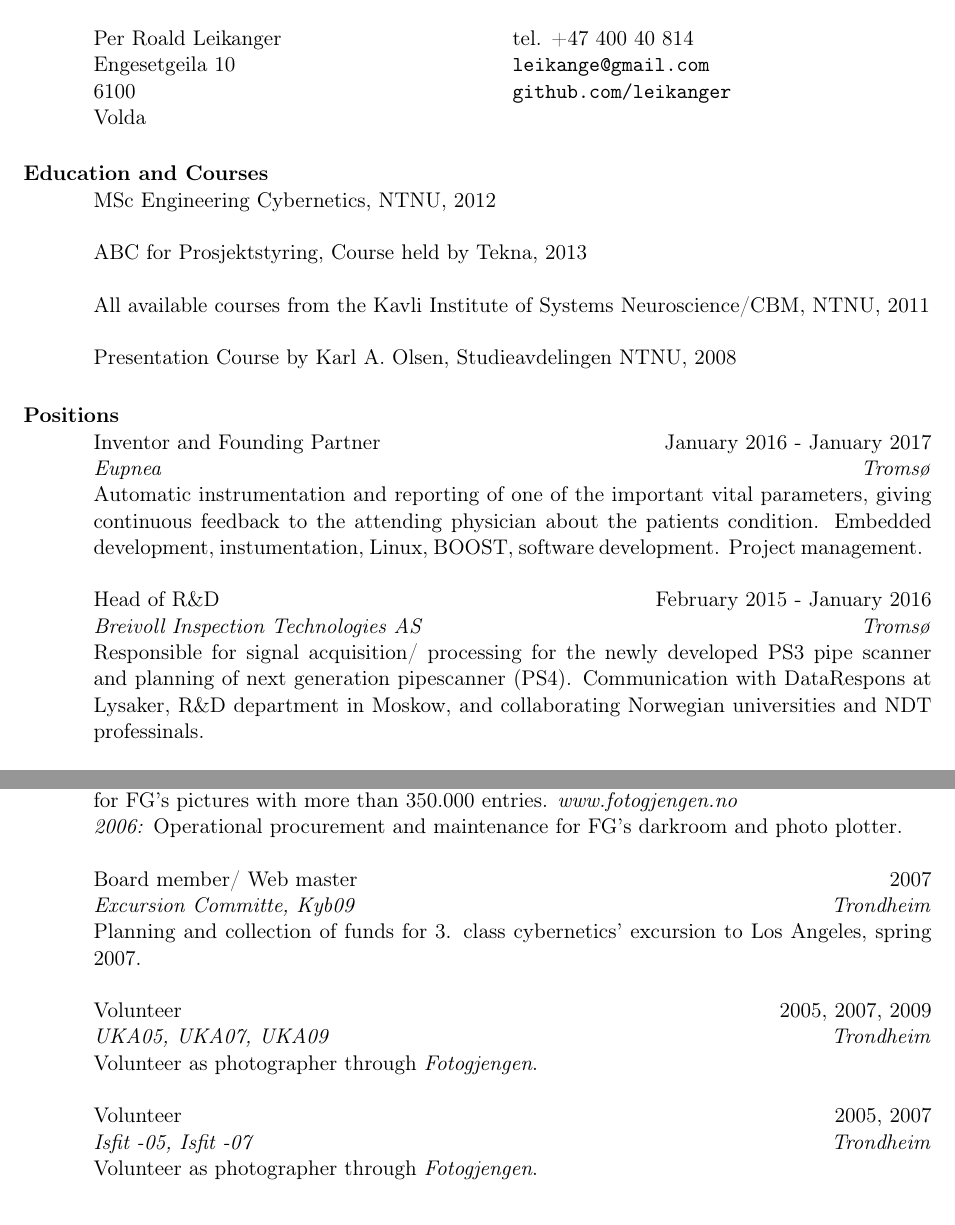
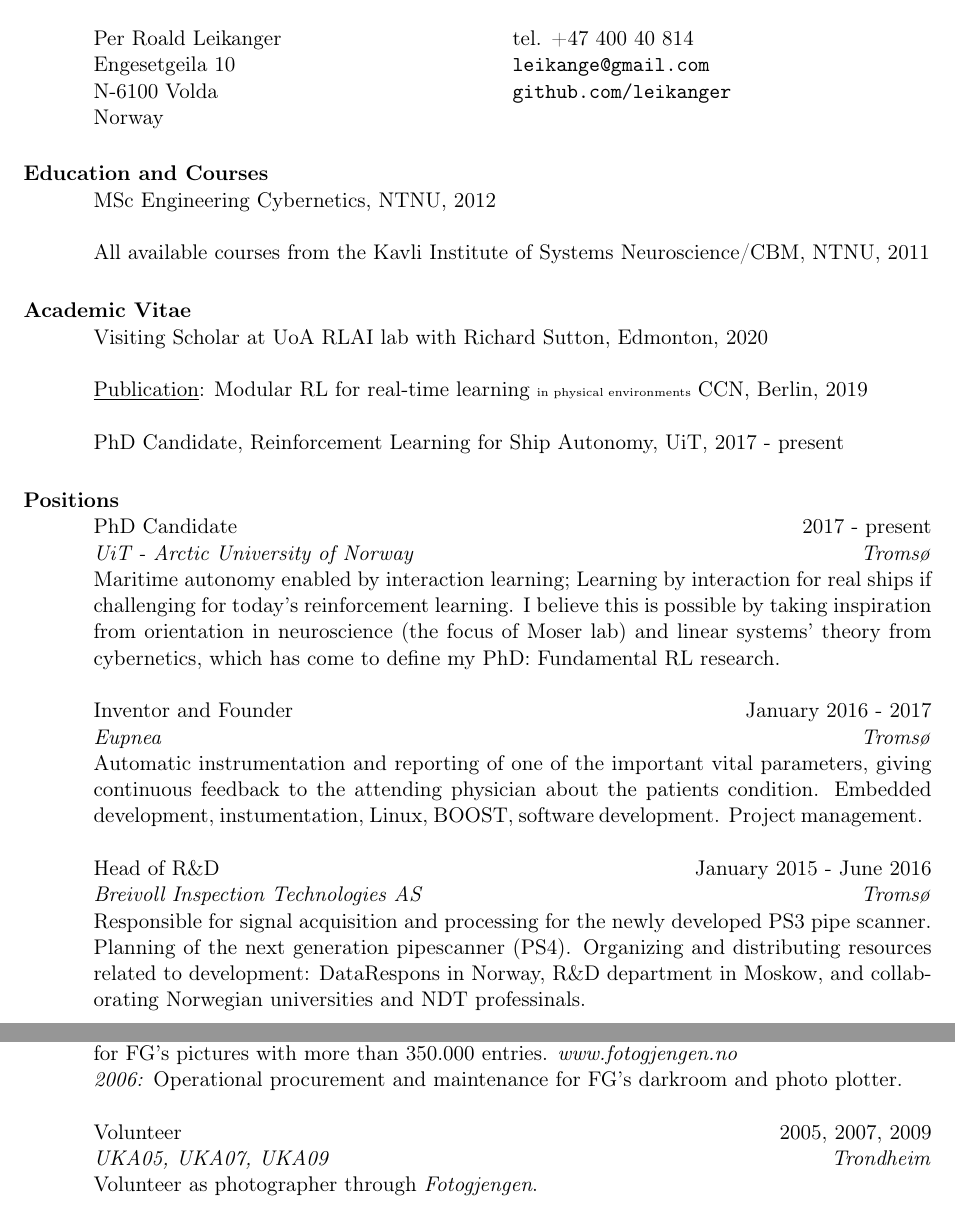
Before and after one commit to leikanger/CV, a LaTeX CV (curriculum_vitae.tex): two parts of pages 1 and 2 of 2, joined at a grey line, cut so that both start at the same text. Compiled offline with pdfLaTeX; the source files are stored in an older character set and shown here as Unicode.

Commit message:
Oppdatert med Academic Vitae

```diff
--- a/curriculum_vitae.tex
+++ b/curriculum_vitae.tex
@@ -71,8 +71,8 @@
 \begin{ncolumn}{2}
 	Per Roald Leikanger 				& 	tel. +47 400 40 814 		\\
 	Engesetgeila 10	    				&	{\tt leikange@gmail.com}		\\
-	6100                        &	{\tt github.com/leikanger} \\
-	Volda  	      					  	&  \\
+	N-6100 Volda                       &	{\tt github.com/leikanger} \\
+	Norway  					  	&  \\
 \end{ncolumn}
 
 %---------------------------------------------------------------------------
@@ -81,13 +81,21 @@
 
 MSc Engineering Cybernetics, NTNU, 2012
 
-ABC for Prosjektstyring, Course held by Tekna, 2013
+% ABC for Prosjektstyring, Course held by Tekna, 2013
 
 All available courses from the Kavli Institute of Systems Neuroscience/CBM, NTNU, 2011
 
-Presentation Course by Karl A. Olsen, Studieavdelingen NTNU, 2008
-%
-%Allmenn studiekompetanse, Volda VGS, 2004
+% Presentation Course by Karl A. Olsen, Studieavdelingen NTNU, 2008
+
+%---------------------------------------------------------------------------
+\section{\bf Academic Vitae}
+Visiting Scholar at UoA RLAI lab with Richard Sutton, Edmonton, 2020
+
+\href{https://ccneuro.org/2019/proceedings/0001079.pdf}{\underline{Publication}}:
+  Modular RL for real-time learning {\tiny in physical environments}
+  CCN, Berlin, 2019
+
+PhD Candidate, Reinforcement Learning for Ship Autonomy, UiT, 2017 - present
 
 %---------------------------------------------------------------------------
 
@@ -101,10 +109,33 @@ Presentation Course by Karl A. Olsen, Studieavdelingen NTNU, 2008
 \body\\
 \end{format}
 
-\title{Inventor and Founding Partner}
+\title{PhD Candidate}
+\employer{\emph{UiT - Arctic University of Norway}}
+\location{\emph{Tromsø}}
+\dates{2017 - present}
+\begin{position}
+  Maritime autonomy enabled by interaction learning;
+  Learning by interaction for real ships if challenging for today's
+  reinforcement learning.
+%   Learning by interaction to enable maritime autonomy, i.e. learning for real
+%   ships, is challenging for today's reinforcement learning.
+  I believe this is possible by taking inspiration from
+  orientation in neuroscience (the focus of Moser lab)
+  and linear systems' theory from cybernetics, which has come to define my PhD:
+  Fundamental RL research.
+%   %Reactive path planning and control for physical ships is challenging for   today's approach to RL.
+%   Utilize theory from cybernetics and neuroscience to develop reinforcement
+%   learning to a level where real-time learning is possible;
+%   for safe and efficient real-world interaction learning.
+% %  Utilize theory from cybernetics and neuroscience to develop reinforcement
+% %  learning to the necessary sample efficiency for real-world control.
+%   Maritime autonomy.
+\end{position}
+
+\title{Inventor and Founder}
 \employer{\emph{Eupnea}}
 \location{\emph{Tromsø}}
-\dates{January 2016 - January 2017}
+\dates{January 2016 - 2017}
 \begin{position}
   Automatic instrumentation and reporting of one of the important
   vital parameters, giving continuous feedback to the attending physician
@@ -118,9 +149,12 @@ Presentation Course by Karl A. Olsen, Studieavdelingen NTNU, 2008
 \title{Head of R\&D}
 \employer{\emph{Breivoll Inspection Technologies AS}}
 \location{\emph{Tromsø}}
-\dates{February 2015 - January 2016}
+\dates{January 2015 - June 2016}
 \begin{position}
-  Responsible for signal acquisition/ processing for the newly developed PS3 pipe scanner and planning of next generation pipescanner (PS4). Communication with DataRespons at Lysaker, R\&D department in Moskow, and collaborating Norwegian universities and NDT professinals.
+  Responsible for signal acquisition and processing for the newly developed PS3
+  pipe scanner. Planning of the next generation pipescanner (PS4).
+  Organizing and distributing resources related to development: DataRespons in
+  Norway, R\&D department in Moskow, and collaborating Norwegian universities and NDT professinals.
 \end{position}
 
 \title{Senior Software Developer}
@@ -196,13 +231,13 @@ Presentation Course by Karl A. Olsen, Studieavdelingen NTNU, 2008
 	\emph{2006:} Operational procurement and maintenance for FG's darkroom and photo plotter.
 \end{position}
 
-\title{Board member/ Web master}
-\employer{\emph{Excursion Committe, Kyb09}}
-    \location{\emph{Trondheim}}
-\dates{2007}
-\begin{position}
-	Planning and collection of funds for 3. class cybernetics' excursion to Los Angeles, spring 2007.
-\end{position}
+% \title{Board member/ Web master}
+% \employer{\emph{Excursion Committe, Kyb09}}
+%     \location{\emph{Trondheim}}
+% \dates{2007}
+% \begin{position}
+% 	Planning and collection of funds for 3. class cybernetics' excursion to Los Angeles, spring 2007.
+% \end{position}
 
 \title{Volunteer}
 \employer{\emph{UKA05, UKA07, UKA09}}
@@ -212,13 +247,13 @@ Presentation Course by Karl A. Olsen, Studieavdelingen NTNU, 2008
 	Volunteer as photographer through \emph{Fotogjengen}.
 \end{position}
 
-\title{Volunteer}
-\employer{\emph{Isfit -05, Isfit -07}}
-\location{\emph{Trondheim}}
-\dates{2005, 2007}
-\begin{position}
-	Volunteer as photographer through \emph{Fotogjengen}.
-\end{position}
+% \title{Volunteer}
+% \employer{\emph{Isfit -05, Isfit -07}}
+% \location{\emph{Trondheim}}
+% \dates{2005, 2007}
+% \begin{position}
+% 	Volunteer as photographer through \emph{Fotogjengen}.
+% \end{position}
 
 \title{Chairman}
 \employer{\emph{Utrøna Seglarlag}}
```
Also changed, not shown: curriculum_vitae.tex (5 more changed lines), 1 other file.
